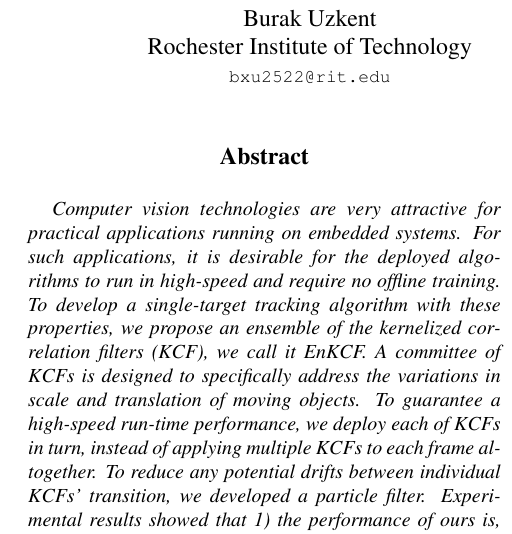
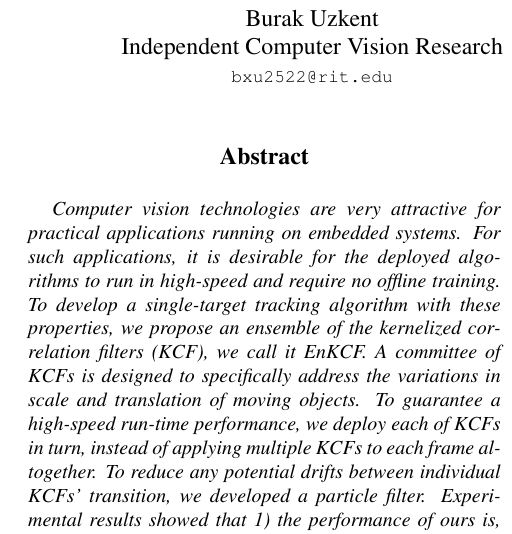
Before and after one commit to uzkent/EnKCF_Tracker, a LaTeX paper (wacv-camera-ready.tex): part of one column of page 1 of 9, cut so that both start at the same text. Compiled offline with pdfLaTeX.

Commit message:
affiliation update

```diff
--- a/wacv-camera-ready.tex
+++ b/wacv-camera-ready.tex
@@ -45,7 +45,7 @@
 %}
 % Authors at different institutions
 \author{Burak Uzkent \\
-Rochester Institute of Technology\\
+Independent Computer Vision Research\\
 {\tt\small bxu2522@rit.edu}
 \and
 YoungWoo Seo \\
```
Also changed, not shown: wacv-camera-ready.tex (3 more changed lines).
